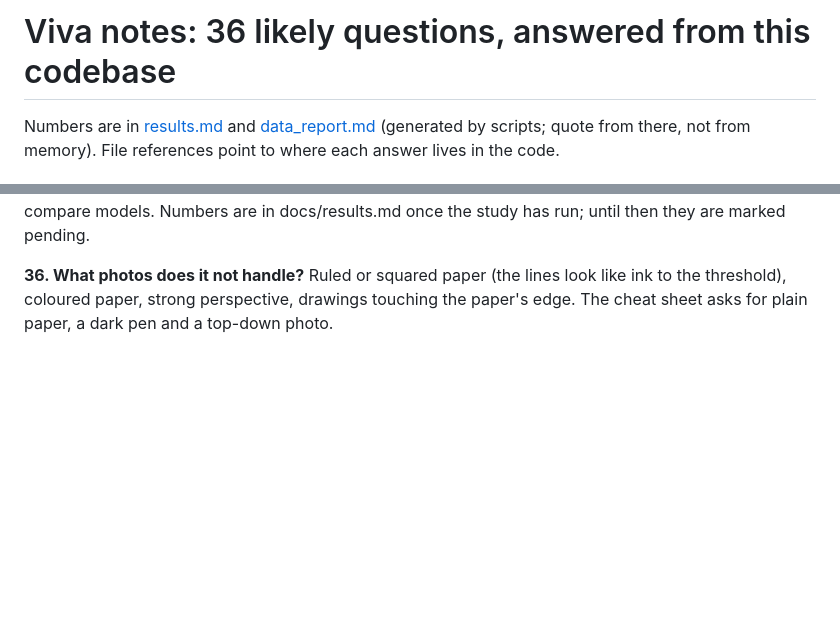
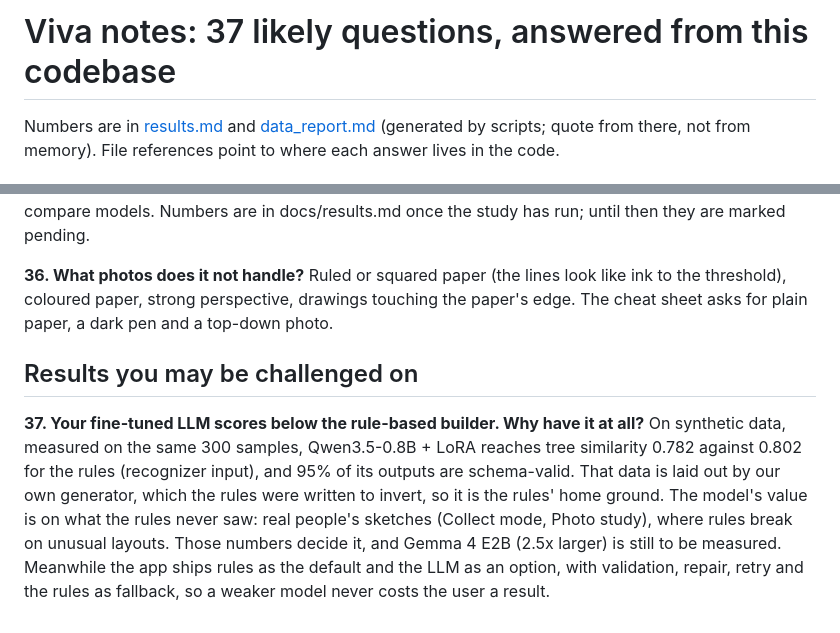
Before and after one commit to Akshit-afk-dot/sketch2app, a Markdown page: docs/viva_notes.md, 2 parts joined by grey strips. Rendered like a GitHub page; blank space fills up the shorter version.

Commit message:
Viva notes: answer for 'the LLM scores below the rules'
Co-Authored-By: Claude Opus 5.5 <noreply@anthropic.com>

```diff
--- a/docs/viva_notes.md
+++ b/docs/viva_notes.md
@@ -1,4 +1,4 @@
-# Viva notes: 36 likely questions, answered from this codebase
+# Viva notes: 37 likely questions, answered from this codebase
 
 Numbers are in [results.md](results.md) and [data_report.md](data_report.md) (generated by scripts; quote
 from there, not from memory). File references point to where each answer lives in the code.
@@ -183,3 +183,14 @@ the study has run; until then they are marked pending.
 **36. What photos does it not handle?**
 Ruled or squared paper (the lines look like ink to the threshold), coloured paper, strong perspective,
 drawings touching the paper's edge. The cheat sheet asks for plain paper, a dark pen and a top-down photo.
+
+## Results you may be challenged on
+
+**37. Your fine-tuned LLM scores below the rule-based builder. Why have it at all?**
+On synthetic data, measured on the same 300 samples, Qwen3.5-0.8B + LoRA reaches tree similarity 0.782
+against 0.802 for the rules (recognizer input), and 95% of its outputs are schema-valid. That data is laid
+out by our own generator, which the rules were written to invert, so it is the rules' home ground. The
+model's value is on what the rules never saw: real people's sketches (Collect mode, Photo study), where
+rules break on unusual layouts. Those numbers decide it, and Gemma 4 E2B (2.5x larger) is still to be
+measured. Meanwhile the app ships rules as the default and the LLM as an option, with validation, repair,
+retry and the rules as fallback, so a weaker model never costs the user a result.
```
